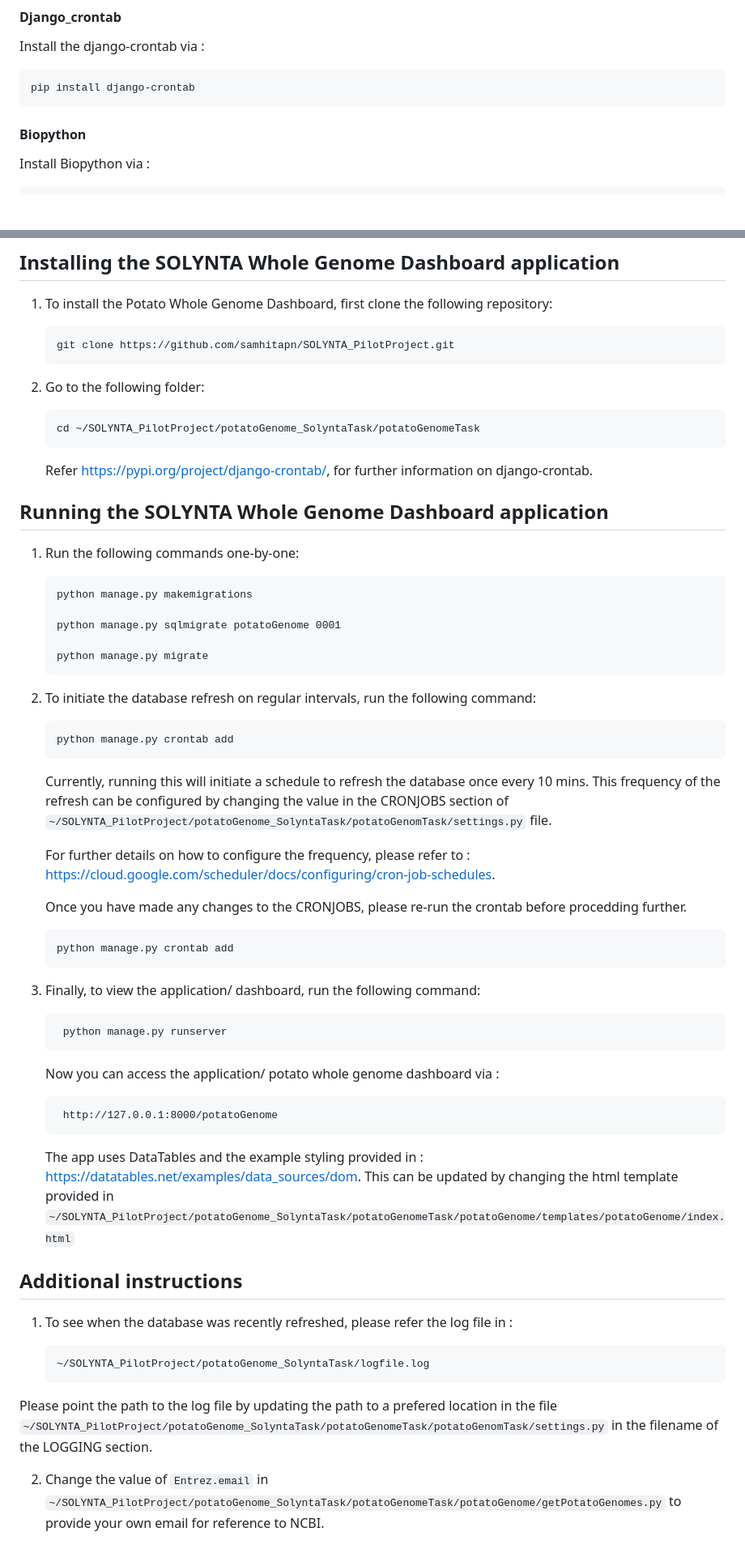
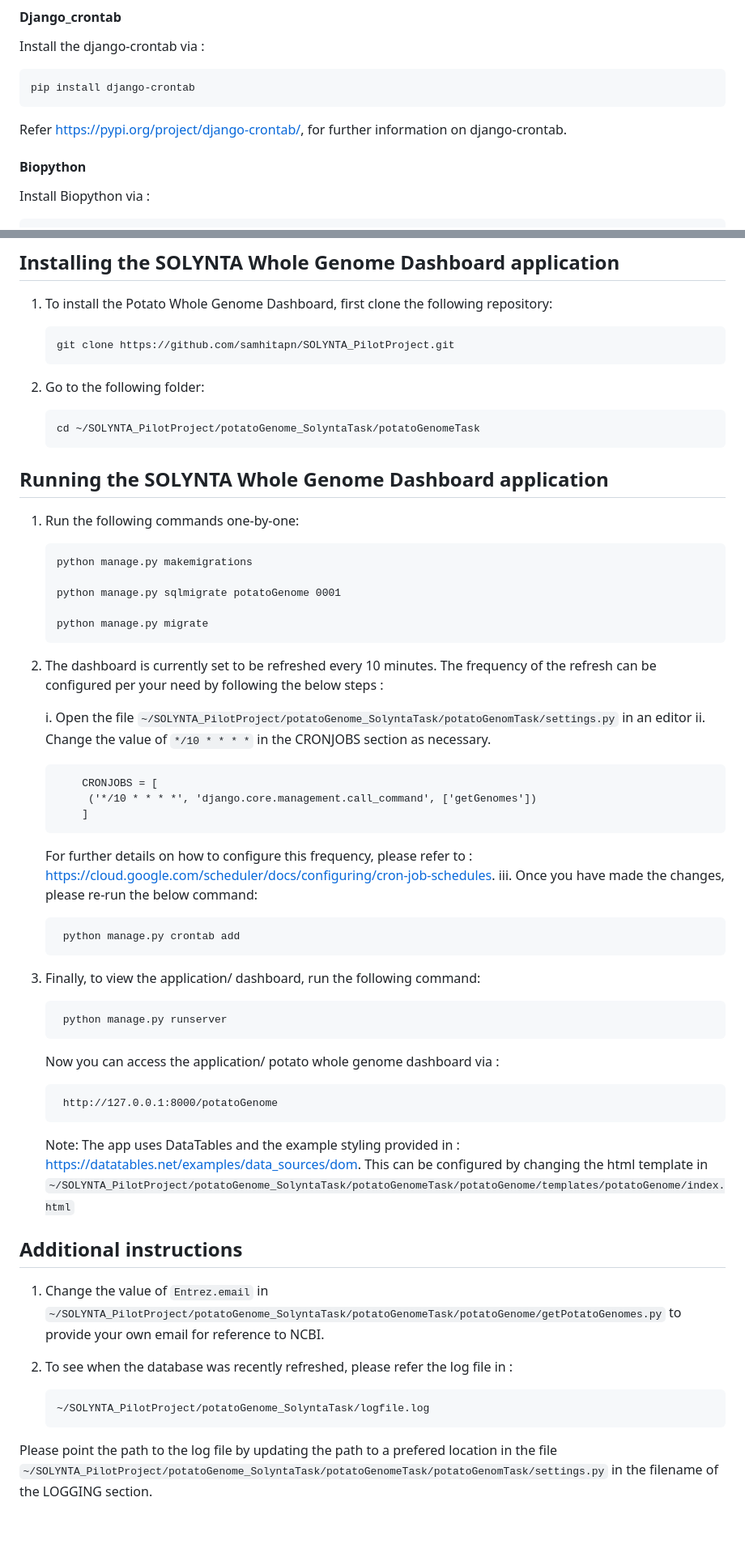
Before and after one commit to samhitapn/SOLYNTA_PilotProject, a Markdown page: README.md, 2 parts joined by grey strips. Shown at 81% size. GitHub-like rendering; blank space fills up the shorter version.

````diff
--- a/README.md
+++ b/README.md
@@ -41,6 +41,7 @@ To download and install Django, follow the instructions detailed in this page ba
 Install the django-crontab via :
 
     pip install django-crontab
+   Refer https://pypi.org/project/django-crontab/, for further information on django-crontab.
 
 #### Biopython
 
@@ -57,7 +58,6 @@ Install Biopython via :
  2. Go to the following folder:
 
         cd ~/SOLYNTA_PilotProject/potatoGenome_SolyntaTask/potatoGenomeTask
-    Refer https://pypi.org/project/django-crontab/, for further information on django-crontab.
 
 ## Running the SOLYNTA Whole Genome Dashboard application
 
@@ -69,34 +69,35 @@ Install Biopython via :
 
        python manage.py migrate
 
+2. The dashboard is currently set to be refreshed every 10 minutes.
+   The frequency of the refresh can be configured per your need by following the below steps :
 
-3.  To initiate the database refresh on regular intervals, run the following command:
+    i.  Open the file ```~/SOLYNTA_PilotProject/potatoGenome_SolyntaTask/potatoGenomTask/settings.py``` in an editor
+    ii. Change the value of ```*/10 * * * *``` in the CRONJOBS section as necessary.
 
-        python manage.py crontab add
-    Currently, running this will initiate a schedule to refresh the database once every 10 mins.
-    This frequency of the refresh can be configured by changing the value in the CRONJOBS section of ```~/SOLYNTA_PilotProject/potatoGenome_SolyntaTask/potatoGenomTask/settings.py``` file.
-
-    For further details on how to configure the frequency, please refer to : https://cloud.google.com/scheduler/docs/configuring/cron-job-schedules.
-
-    Once you have made any changes to the CRONJOBS, please re-run the crontab before procedding further.
+           CRONJOBS = [
+            ('*/10 * * * *', 'django.core.management.call_command', ['getGenomes'])
+           ]
+      For further details on how to configure this frequency, please refer to : https://cloud.google.com/scheduler/docs/configuring/cron-job-schedules.
+    iii. Once you have made the changes, please re-run the below command:
 
         python manage.py crontab add
 
-
-4. Finally, to view the application/ dashboard, run the following command:
+3. Finally, to view the application/ dashboard, run the following command:
 
         python manage.py runserver
     Now you can access the application/ potato whole genome dashboard via :
 
         http://127.0.0.1:8000/potatoGenome
-    The app uses DataTables and the example styling provided in : https://datatables.net/examples/data_sources/dom.
-    This can be updated by changing the html template provided in ```~/SOLYNTA_PilotProject/potatoGenome_SolyntaTask/potatoGenomeTask/potatoGenome/templates/potatoGenome/index.html```
+
+    Note: The app uses DataTables and the example styling provided in : https://datatables.net/examples/data_sources/dom.
+    This can be configured by changing the html template in ```~/SOLYNTA_PilotProject/potatoGenome_SolyntaTask/potatoGenomeTask/potatoGenome/templates/potatoGenome/index.html```
 
  ## Additional instructions
 
- 1. To see when the database was recently refreshed, please refer the log file in :
+ 1. Change the value of ```Entrez.email``` in ```~/SOLYNTA_PilotProject/potatoGenome_SolyntaTask/potatoGenomeTask/potatoGenome/getPotatoGenomes.py``` to provide your own email for reference to NCBI.
+
+ 2. To see when the database was recently refreshed, please refer the log file in :
 
         ~/SOLYNTA_PilotProject/potatoGenome_SolyntaTask/logfile.log
    Please point the path to the log file by updating the path to a prefered location in the file ```~/SOLYNTA_PilotProject/potatoGenome_SolyntaTask/potatoGenomeTask/potatoGenomTask/settings.py``` in the filename of the LOGGING section.
-
- 2. Change the value of ```Entrez.email``` in ```~/SOLYNTA_PilotProject/potatoGenome_SolyntaTask/potatoGenomeTask/potatoGenome/getPotatoGenomes.py``` to provide your own email for reference to NCBI.
````
